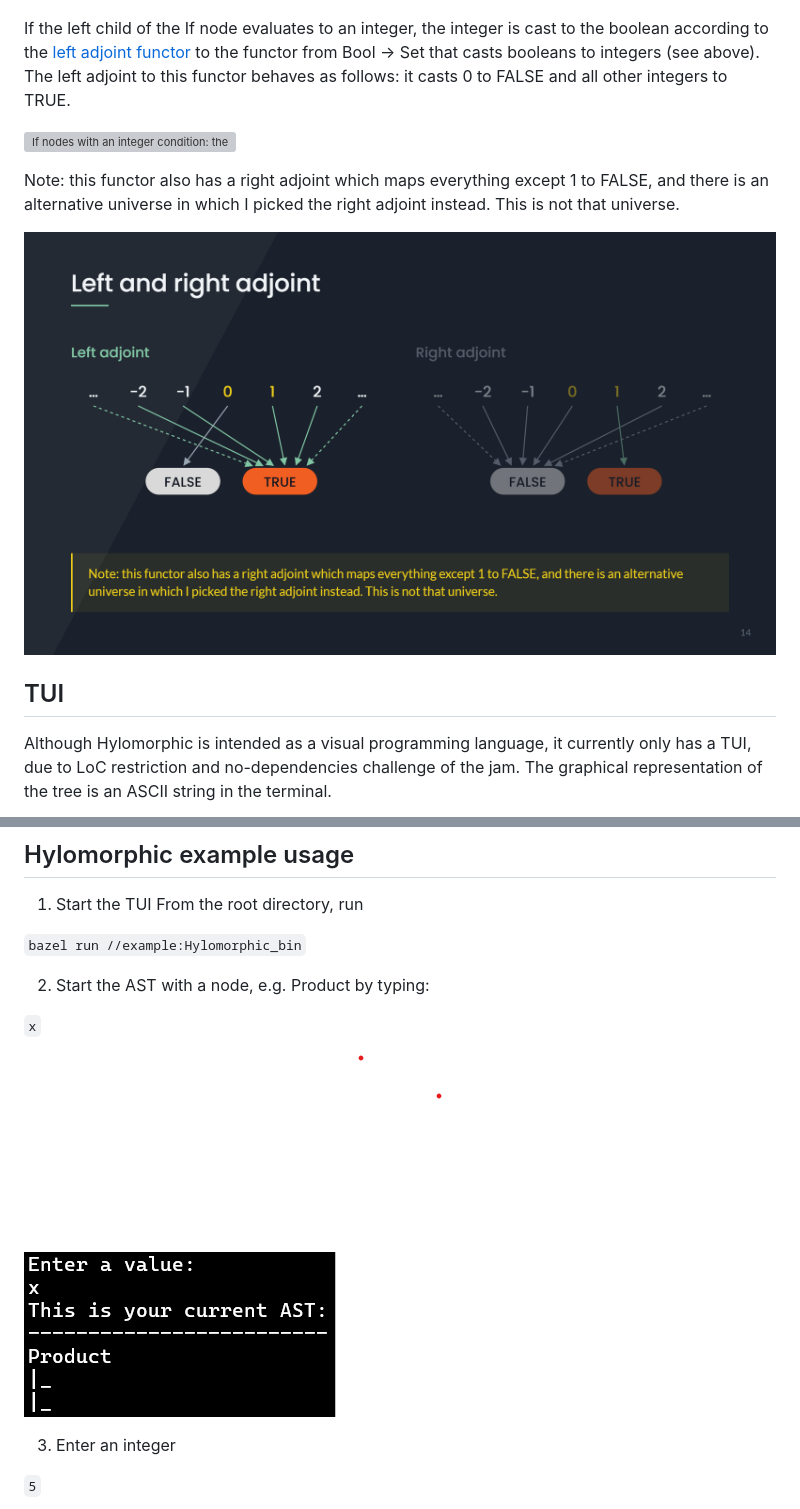
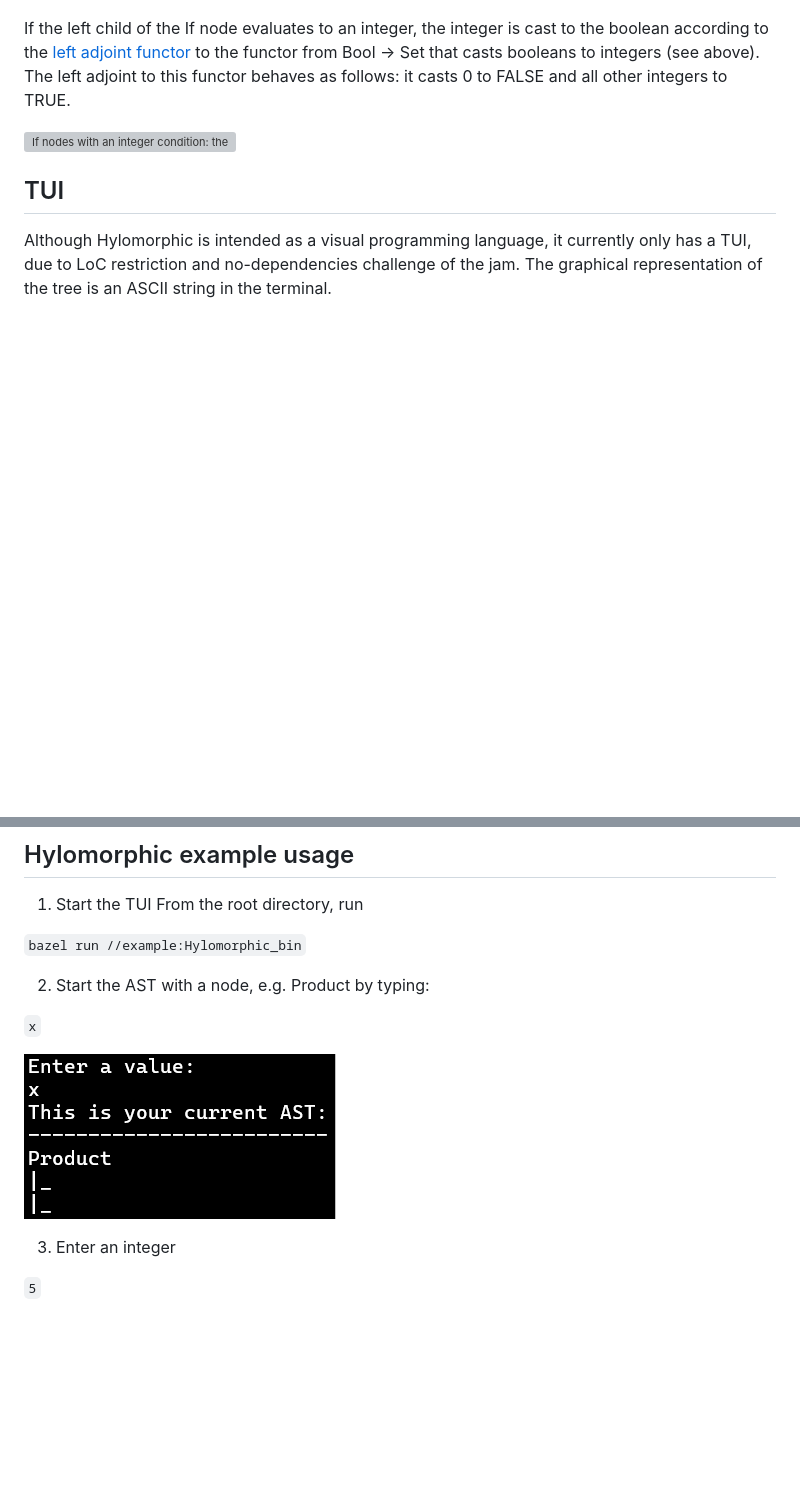
Before and after one commit to AR2202/Hylomorphic, a Markdown page: README.md, 2 parts joined by grey strips. Rendered like a GitHub page; pictures changed too: images/example-step2.png, images/slide-14.png (deleted); blank space fills up the shorter version; grey boxes are pictures that could not be loaded.

```diff
--- a/README.md
+++ b/README.md
@@ -98,10 +98,6 @@ If the left child of the If node evaluates to an integer, the integer is cast to
 
 ![If nodes with an integer condition: the left adjoint maps 0 to FALSE and every other integer to TRUE](images/slide-13.png)
 
-Note: this functor also has a right adjoint which maps everything except 1 to FALSE, and there is an alternative universe in which I picked the right adjoint instead. This is not that universe.
-
-![Left and right adjoint: the left adjoint maps 0 to FALSE and all other integers to TRUE; the right adjoint maps 1 to TRUE and all other integers to FALSE](images/slide-14.png)
-
 
 
 ## TUI
```
Also changed, not shown: other parts of README.md (+4 -0 lines).
